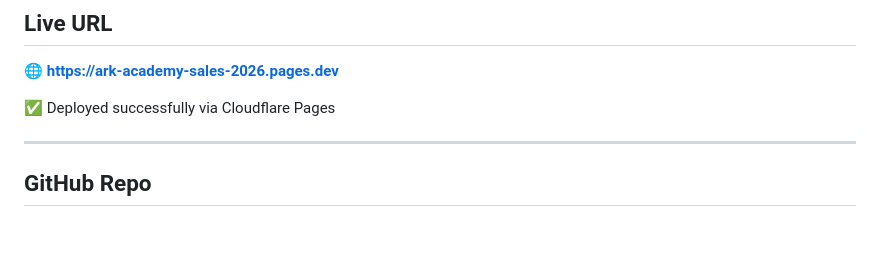
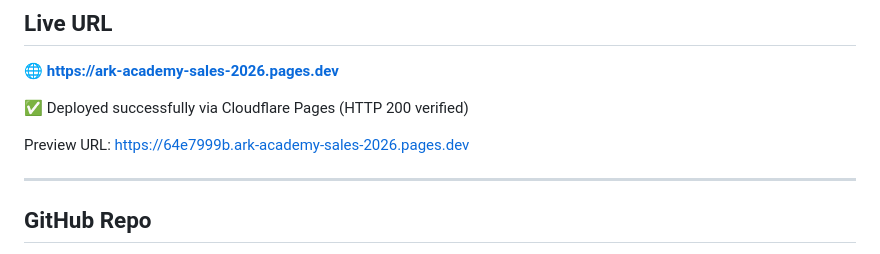
Before and after one commit to MYO-HAE/ark-academy-sales, a Markdown page: CHANGELOG.md, the part around the change. Drawn GitHub-style; blank space fills up the shorter version.

Commit message:
Update CHANGELOG with live URL

```diff
--- a/CHANGELOG.md
+++ b/CHANGELOG.md
@@ -49,7 +49,9 @@ This dashboard gives David a **single view of all school leads** with urgency in
 
 🌐 **https://ark-academy-sales-2026.pages.dev**
 
-✅ Deployed successfully via Cloudflare Pages
+✅ Deployed successfully via Cloudflare Pages (HTTP 200 verified)
+
+Preview URL: https://64e7999b.ark-academy-sales-2026.pages.dev
 
 ---
 
```
